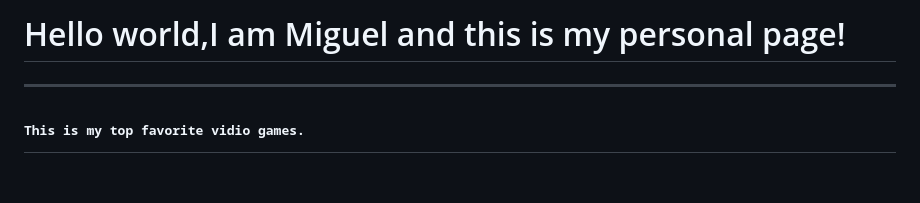
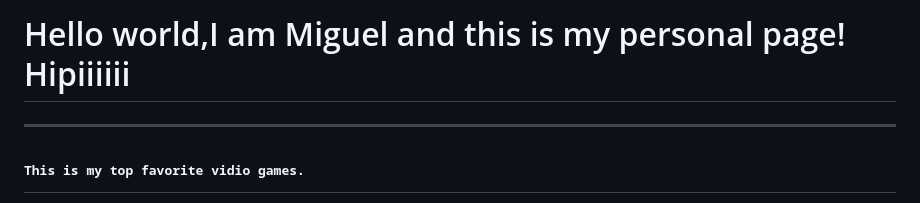
Before and after one commit to tcm24twg11/tcm24twg11, a Markdown page: README.md, the part around the change. GitHub-like rendering; blank space fills up the shorter version.

```diff
--- a/README.md
+++ b/README.md
@@ -9,7 +9,7 @@
 <link rel="stylesheet" href="css.css">
 </head>
 <body>
-    <h1><a id="start">Hello world,I am Miguel and this is my personal page!</a></h1>
+    <h1><a id="start">Hello world,I am Miguel and this is my personal page! Hipiiiiii</a></h1>
     <hr>
     <div id="main-layout">
     <aside id="sidebar">
```
